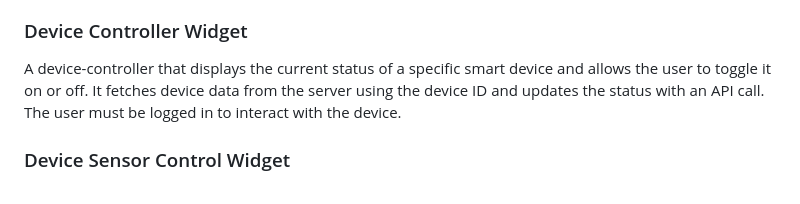
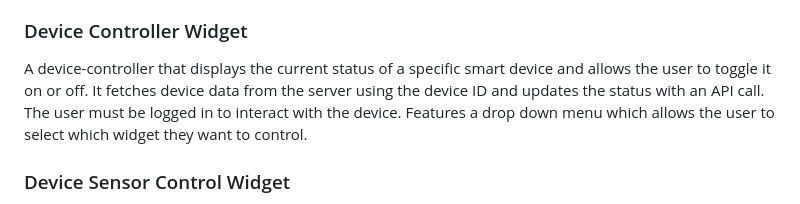
Before and after one commit to sdwyersec/COMP2110-Home-Automation-Dashboard, a Markdown page: README.md, the part around the change. Drawn GitHub-style.

Commit message:
updated readme for device controller

```diff
--- a/README.md
+++ b/README.md
@@ -23,7 +23,7 @@ A weather-widget that displays real-time weather data based on the user's geoloc
 ### Todo List Widget
 A todo-widget that allows users to manage a personal to-do list with real-time sync to a backend server. Tasks are saved locally using localStorage and synced with the server when the user is logged in. Users can add, check off, or delete tasks while logged out. The widget loads any stored tasks and handles offline syncing through a queue of pending actions.
 ### Device Controller Widget
-A device-controller that displays the current status of a specific smart device and allows the user to toggle it on or off. It fetches device data from the server using the device ID and updates the status with an API call. The user must be logged in to interact with the device.
+A device-controller that displays the current status of a specific smart device and allows the user to toggle it on or off. It fetches device data from the server using the device ID and updates the status with an API call. The user must be logged in to interact with the device. Features a drop down menu which allows the user to select which widget they want to control.
 ### Device Sensor Control Widget
 A device-sensor-control-widget that allows users to create new smart devices or sensors by submitting a form. It supports both device and sensor creation with customisable labels, types, and location IDs. The form sends data to the backend using an API call. Displays success or error messages based on server response. Requires valid login token to function properly.
 ### Home Overview Widget
```
